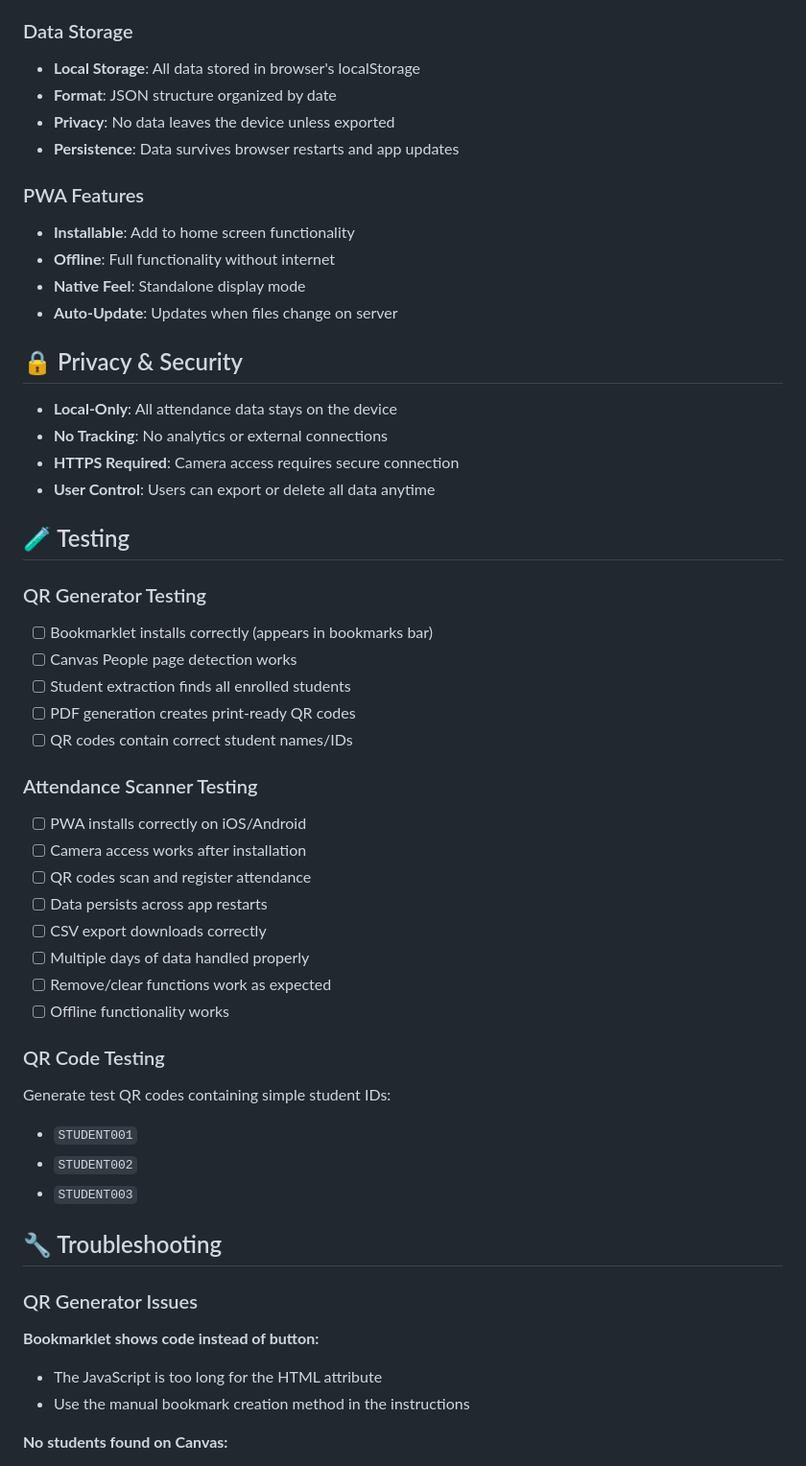
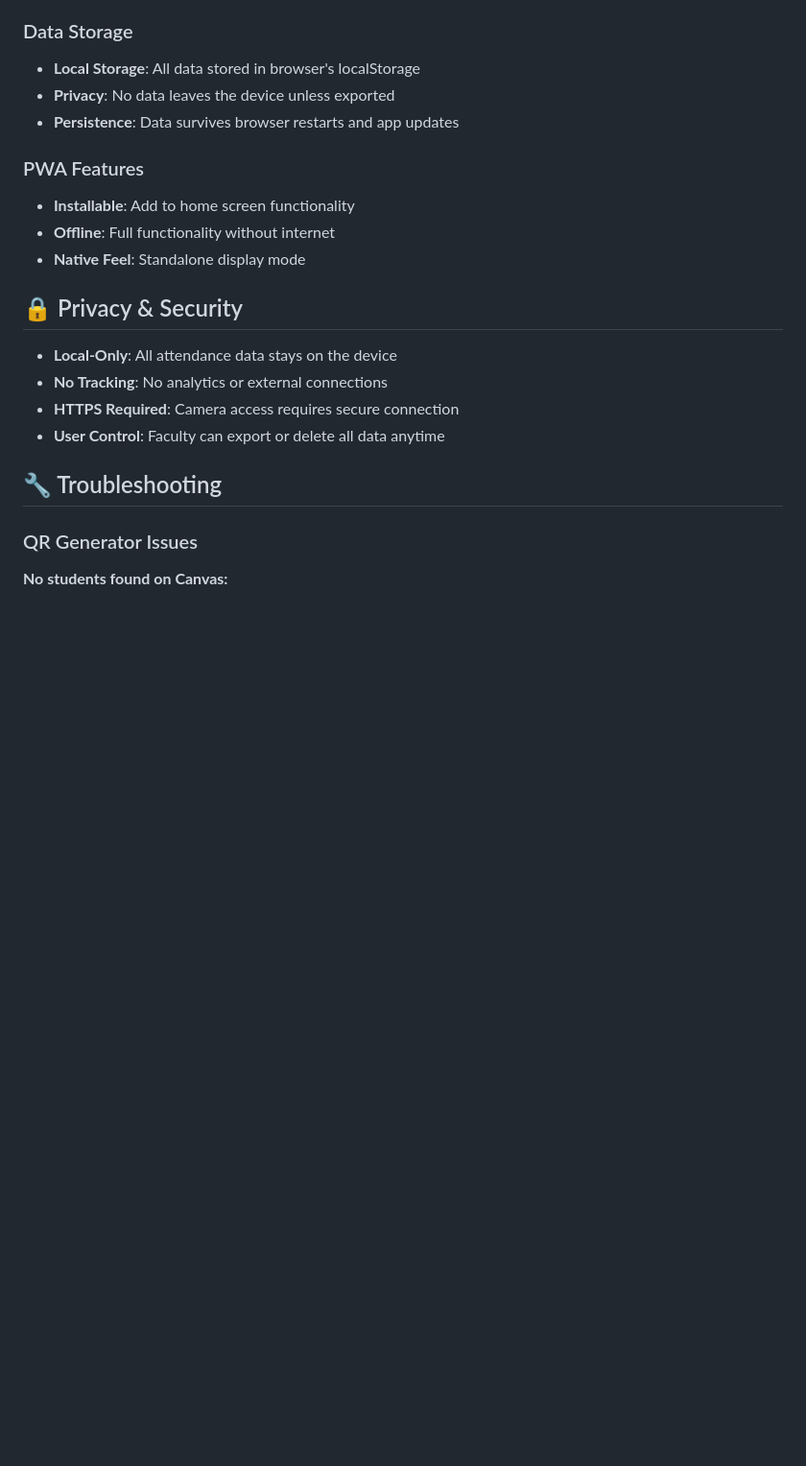
Before and after one commit to gpetruzella/ephattend, a Markdown page: README.md, the part around one of its changes. Shown at 96% size. GitHub-like rendering; blank space fills up the shorter version.

```diff
--- a/README.md
+++ b/README.md
@@ -131,7 +95,6 @@ Upload all files to any web hosting service and visit the URL.
 
 ### Data Storage
 - **Local Storage**: All data stored in browser's localStorage
-- **Format**: JSON structure organized by date
 - **Privacy**: No data leaves the device unless exported
 - **Persistence**: Data survives browser restarts and app updates
 
@@ -139,47 +102,17 @@ Upload all files to any web hosting service and visit the URL.
 - **Installable**: Add to home screen functionality
 - **Offline**: Full functionality without internet
 - **Native Feel**: Standalone display mode
-- **Auto-Update**: Updates when files change on server
 
 ## 🔒 Privacy & Security
 
 - **Local-Only**: All attendance data stays on the device
 - **No Tracking**: No analytics or external connections
 - **HTTPS Required**: Camera access requires secure connection
-- **User Control**: Users can export or delete all data anytime
-
-## 🧪 Testing
-
-### QR Generator Testing
-- [ ] Bookmarklet installs correctly (appears in bookmarks bar)
-- [ ] Canvas People page detection works
-- [ ] Student extraction finds all enrolled students
-- [ ] PDF generation creates print-ready QR codes
-- [ ] QR codes contain correct student names/IDs
-
-### Attendance Scanner Testing
-- [ ] PWA installs correctly on iOS/Android
-- [ ] Camera access works after installation
-- [ ] QR codes scan and register attendance
-- [ ] Data persists across app restarts
-- [ ] CSV export downloads correctly
-- [ ] Multiple days of data handled properly
-- [ ] Remove/clear functions work as expected
-- [ ] Offline functionality works
-
-### QR Code Testing
-Generate test QR codes containing simple student IDs:
-- `STUDENT001`
-- `STUDENT002`
-- `STUDENT003`
+- **User Control**: Faculty can export or delete all data anytime
 
 ## 🔧 Troubleshooting
 
 ### QR Generator Issues
-**Bookmarklet shows code instead of button:**
-- The JavaScript is too long for the HTML attribute
-- Use the manual bookmark creation method in the instructions
-
 **No students found on Canvas:**
 - Ensure you're on the Canvas "People" page (not Grades or Modules)
 - Scroll down to load all students (Canvas lazy-loads)
```
Also changed, not shown: other parts of README.md (+7 -43 lines).
